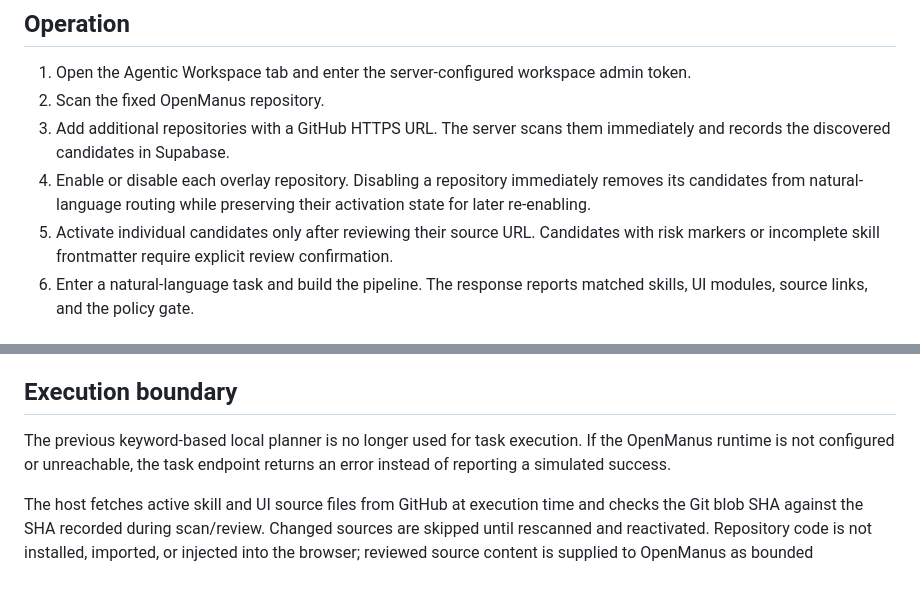
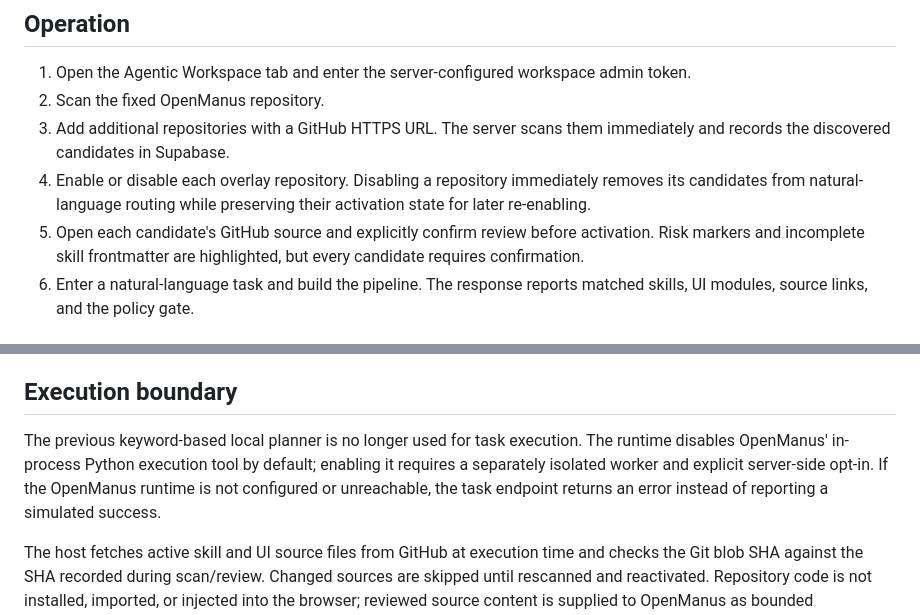
Before and after one commit to faerkan88228-pixel/New, a Markdown page: docs/AGENTIC_WORKSPACE.md, 2 parts joined by grey strips. Drawn GitHub-style; blank space fills up the shorter version.

Commit message:
docs: clarify mandatory overlay review and safe Python execution default

```diff
--- a/docs/AGENTIC_WORKSPACE.md
+++ b/docs/AGENTIC_WORKSPACE.md
@@ -32,7 +32,7 @@ Apply supabase/migrations/202611090001_agentic_workspace.sql using the Supabase
 2. Scan the fixed OpenManus repository.
 3. Add additional repositories with a GitHub HTTPS URL. The server scans them immediately and records the discovered candidates in Supabase.
 4. Enable or disable each overlay repository. Disabling a repository immediately removes its candidates from natural-language routing while preserving their activation state for later re-enabling.
-5. Activate individual candidates only after reviewing their source URL. Candidates with risk markers or incomplete skill frontmatter require explicit review confirmation.
+5. Open each candidate's GitHub source and explicitly confirm review before activation. Risk markers and incomplete skill frontmatter are highlighted, but every candidate requires confirmation.
 6. Enter a natural-language task and build the pipeline. The response reports matched skills, UI modules, source links, and the policy gate.
 
 ## Original OpenManus runtime
@@ -50,6 +50,6 @@ The OpenManus runtime must be deployed from the reviewed runtime branch/PR and c
 
 ## Execution boundary
 
-The previous keyword-based local planner is no longer used for task execution. If the OpenManus runtime is not configured or unreachable, the task endpoint returns an error instead of reporting a simulated success.
+The previous keyword-based local planner is no longer used for task execution. The runtime disables OpenManus' in-process Python execution tool by default; enabling it requires a separately isolated worker and explicit server-side opt-in. If the OpenManus runtime is not configured or unreachable, the task endpoint returns an error instead of reporting a simulated success.
 
 The host fetches active skill and UI source files from GitHub at execution time and checks the Git blob SHA against the SHA recorded during scan/review. Changed sources are skipped until rescanned and reactivated. Repository code is not installed, imported, or injected into the browser; reviewed source content is supplied to OpenManus as bounded supplemental reference context.
```
